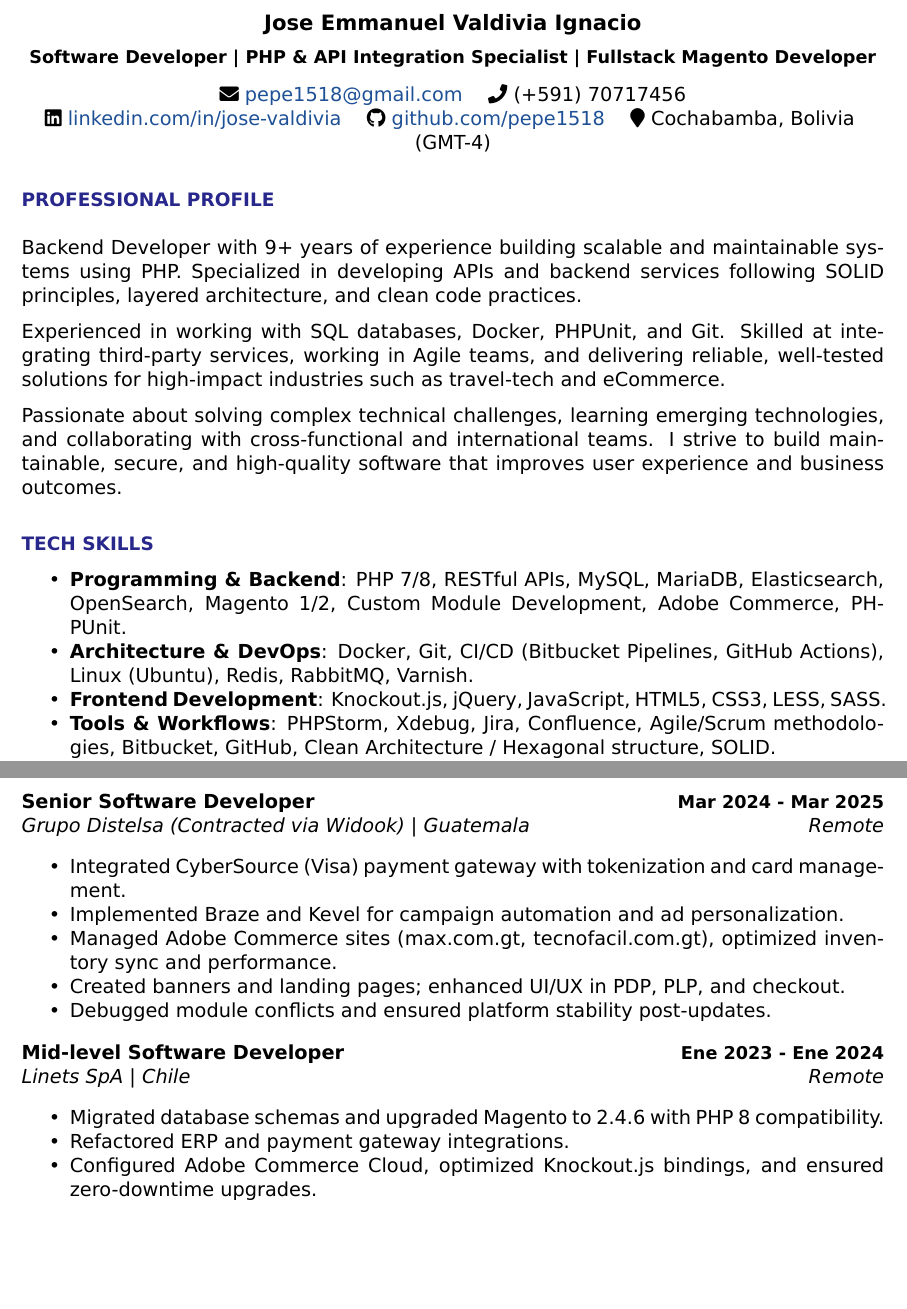
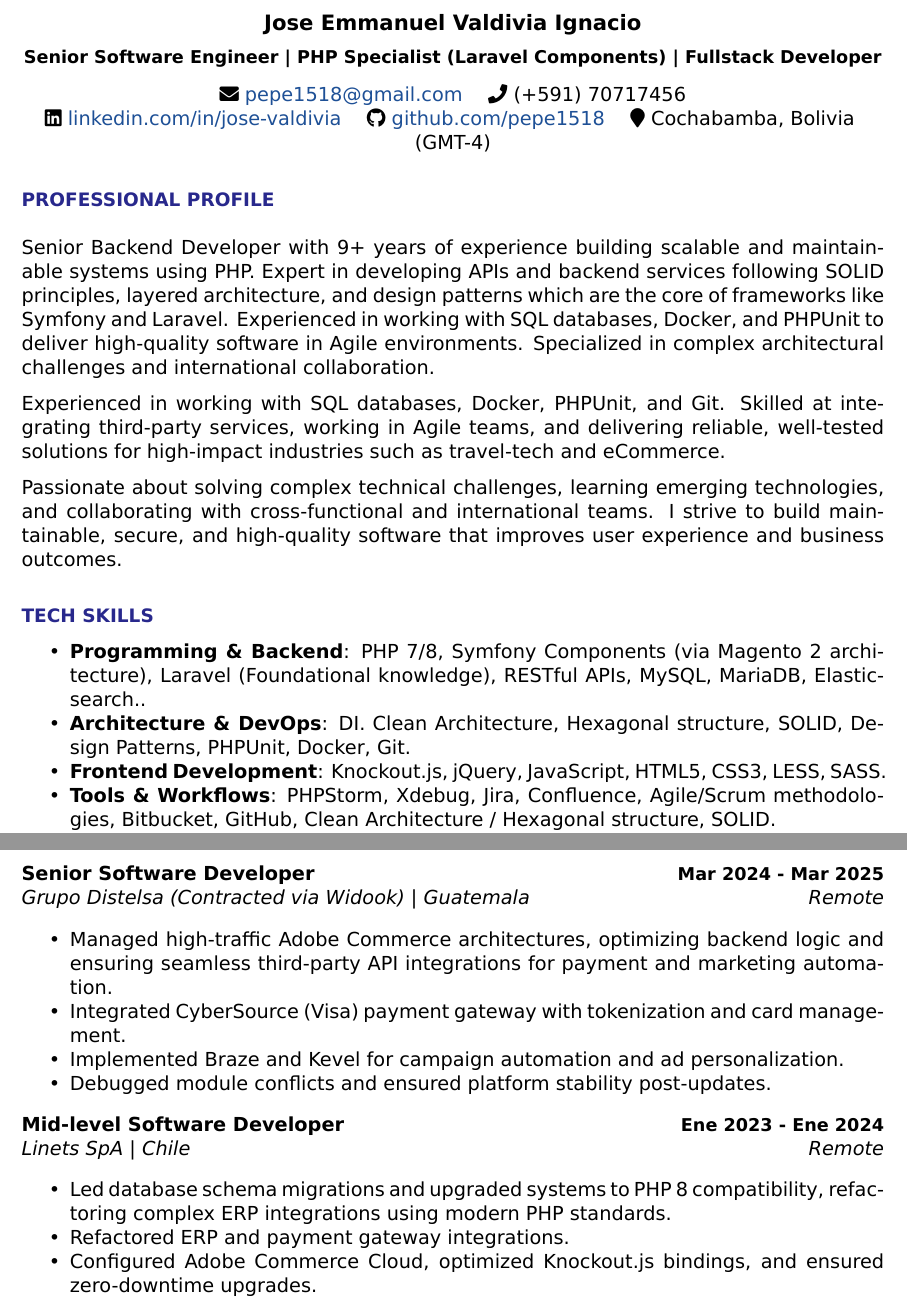
Before and after one commit to joseevaldiviai/cv, a LaTeX CV (cv_jose_valdivia.tex): two parts of pages 1 and 2 of 3, joined at a grey line, cut so that both start at the same text, the shorter picture padded with empty space. Compiled offline with XeLaTeX.

Commit message:
update tex and pdf for apply in php positions

```diff
--- a/cv_jose_valdivia.tex
+++ b/cv_jose_valdivia.tex
@@ -39,7 +39,7 @@
 	% --- Encabezado --- %
 	\begin{center}
 		{\large \textbf{Jose Emmanuel Valdivia Ignacio}} \\[5pt]
-		{\small \textbf{Software Developer | PHP \& API Integration Specialist | Fullstack Magento Developer}} \\[8pt]
+		{\small \textbf{Senior Software Engineer | PHP Specialist (Laravel Components) | Fullstack Developer}} \\[8pt]
 
 		\faEnvelope\ \href{mailto:pepe1518@gmail.com}{\color{linkcolor}pepe1518@gmail.com} \quad
 		\faPhone\ (+591) 70717456  \\
@@ -50,7 +50,7 @@
 
 	% --- Resumen profesional --- %
 	\header{Professional Profile}
-	Backend Developer with 9+ years of experience building scalable and maintainable systems using PHP. Specialized in developing APIs and backend services following SOLID principles, layered architecture, and clean code practices.
+	Senior Backend Developer with 9+ years of experience building scalable and maintainable systems using PHP. Expert in developing APIs and backend services following SOLID principles, layered architecture, and design patterns which are the core of frameworks like Symfony and Laravel. Experienced in working with SQL databases, Docker, and PHPUnit to deliver high-quality software in Agile environments. Specialized in complex architectural challenges and international collaboration.
 	\par
 	Experienced in working with SQL databases, Docker, PHPUnit, and Git. Skilled at integrating third-party services, working in Agile teams, and delivering reliable, well-tested solutions for high-impact industries such as travel-tech and eCommerce.
 	\par
@@ -59,8 +59,8 @@
 	% --- Habilidades técnicas --- %
 	\header{Tech Skills}
 	\begin{itemize}[noitemsep, topsep=3pt]
-		\item \textbf{Programming \& Backend}: PHP 7/8, RESTful APIs, MySQL, MariaDB, Elasticsearch, OpenSearch, Magento 1/2, Custom Module Development, Adobe Commerce, PHPUnit.
-		\item \textbf{Architecture \& DevOps}: Docker, Git, CI/CD (Bitbucket Pipelines, GitHub Actions), Linux (Ubuntu), Redis, RabbitMQ, Varnish.
+		\item \textbf{Programming \& Backend}: PHP 7/8, Symfony Components (via Magento 2 architecture), Laravel (Foundational knowledge), RESTful APIs, MySQL, MariaDB, Elasticsearch..
+		\item \textbf{Architecture \& DevOps}: DI. Clean Architecture, Hexagonal structure, SOLID, Design Patterns, PHPUnit, Docker, Git.
 		\item \textbf{Frontend Development}: Knockout.js, jQuery, JavaScript, HTML5, CSS3, LESS, SASS.
 		\item \textbf{Tools \& Workflows}: PHPStorm, Xdebug, Jira, Confluence, Agile/Scrum methodologies, Bitbucket, GitHub, Clean Architecture / Hexagonal structure, SOLID.
 		\item \textbf{Cloud \& Integrations}: ERP/CRM integrations, Payment Gateways, Adobe Commerce Cloud, Third-party API integrations, Performance Optimization.
@@ -100,17 +100,16 @@
 	\jobtitle{Senior Software Developer}{Mar 2024 - Mar 2025} \\
 	\company{Grupo Distelsa (Contracted via Widook) | Guatemala} \hfill \textit{Remote}
 	\begin{itemize}[noitemsep, topsep=3pt]
+		\item Managed high-traffic Adobe Commerce architectures, optimizing backend logic and ensuring seamless third-party API integrations for payment and marketing automation.
 		\item Integrated CyberSource (Visa) payment gateway with tokenization and card management.
 		\item Implemented Braze and Kevel for campaign automation and ad personalization.
-		\item Managed Adobe Commerce sites (max.com.gt, tecnofacil.com.gt), optimized inventory sync and performance.
-		\item Created banners and landing pages; enhanced UI/UX in PDP, PLP, and checkout.
 		\item Debugged module conflicts and ensured platform stability post-updates.
 	\end{itemize}
 
 	\jobtitle{Mid-level Software Developer}{Ene 2023 - Ene 2024} \\
 	\company{Linets SpA | Chile} \hfill \textit{Remote}
 	\begin{itemize}[noitemsep, topsep=3pt]
-		\item Migrated database schemas and upgraded Magento to 2.4.6 with PHP 8 compatibility.
+		\item Led database schema migrations and upgraded systems to PHP 8 compatibility, refactoring complex ERP integrations using modern PHP standards.
 		\item Refactored ERP and payment gateway integrations.
 		\item Configured Adobe Commerce Cloud, optimized Knockout.js bindings, and ensured zero-downtime upgrades.
 	\end{itemize}
```
Also changed, not shown: cv_jose_valdivia.pdf, cv_jose_valdivia.tex (2 more changed lines), 2 other files.
